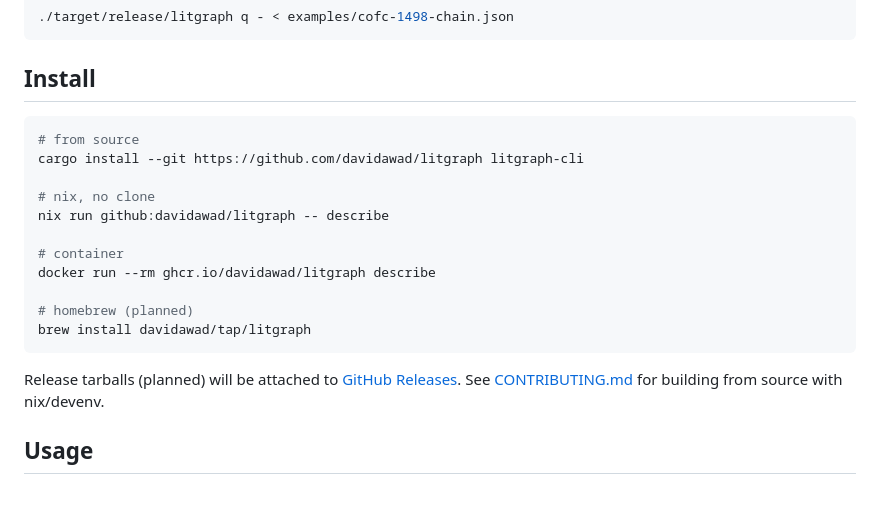
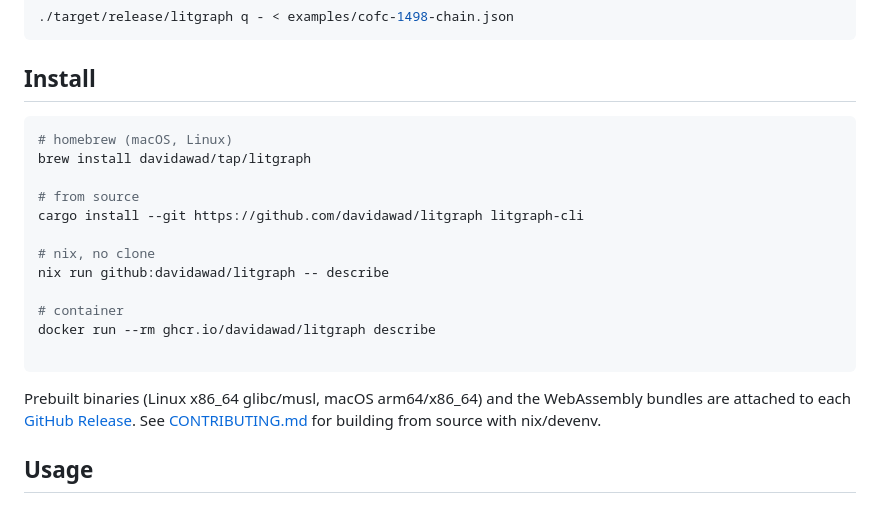
Before and after one commit to davidawad/litgraph, a Markdown page: README.md, the part around the change. GitHub-like rendering.

Commit message:
docs: release 0.1.0, document homebrew install
Claude-Session: https://claude.ai/code/session_0184HDq3ZZjXyJJpqoLPHYWy

````diff
--- a/README.md
+++ b/README.md
@@ -102,6 +102,9 @@ patent case in the Court of Federal Claims through the Federal Circuit:
 ## Install
 
 ```bash
+# homebrew (macOS, Linux)
+brew install davidawad/tap/litgraph
+
 # from source
 cargo install --git https://github.com/davidawad/litgraph litgraph-cli
 
@@ -111,12 +114,11 @@ nix run github:davidawad/litgraph -- describe
 # container
 docker run --rm ghcr.io/davidawad/litgraph describe
 
-# homebrew (planned)
-brew install davidawad/tap/litgraph
 ```
 
-Release tarballs (planned) will be attached to
-[GitHub Releases](https://github.com/davidawad/litgraph/releases). See
+Prebuilt binaries (Linux x86_64 glibc/musl, macOS arm64/x86_64) and the
+WebAssembly bundles are attached to each
+[GitHub Release](https://github.com/davidawad/litgraph/releases). See
 [CONTRIBUTING.md](CONTRIBUTING.md) for building from source with nix/devenv.
 
 ## Usage
````
Also changed, not shown: CHANGELOG.md (+3 -1 lines).
